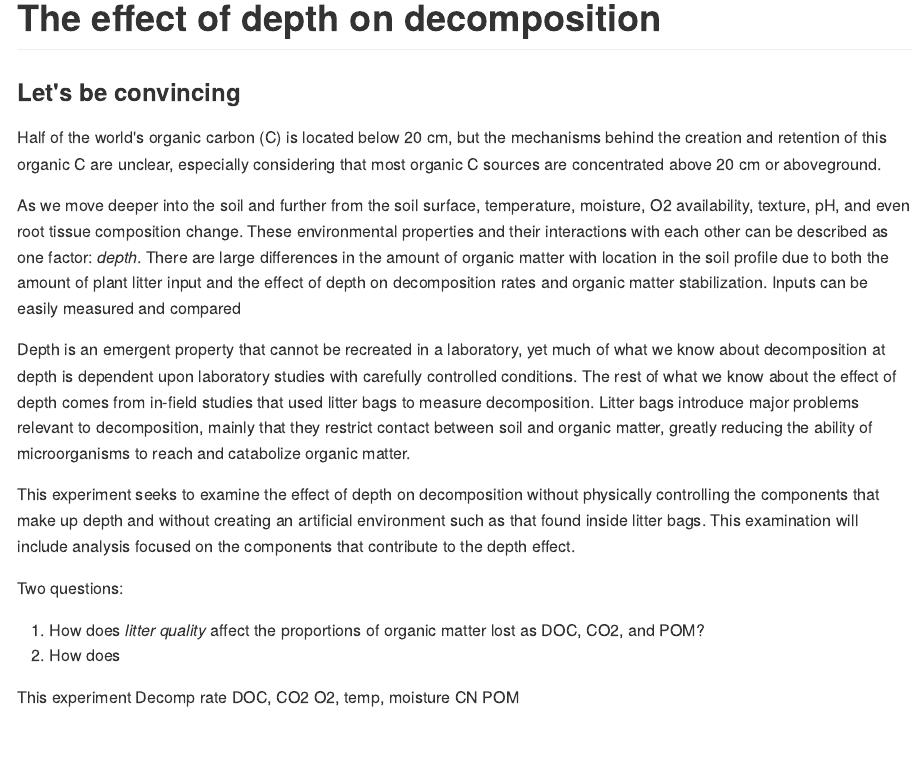
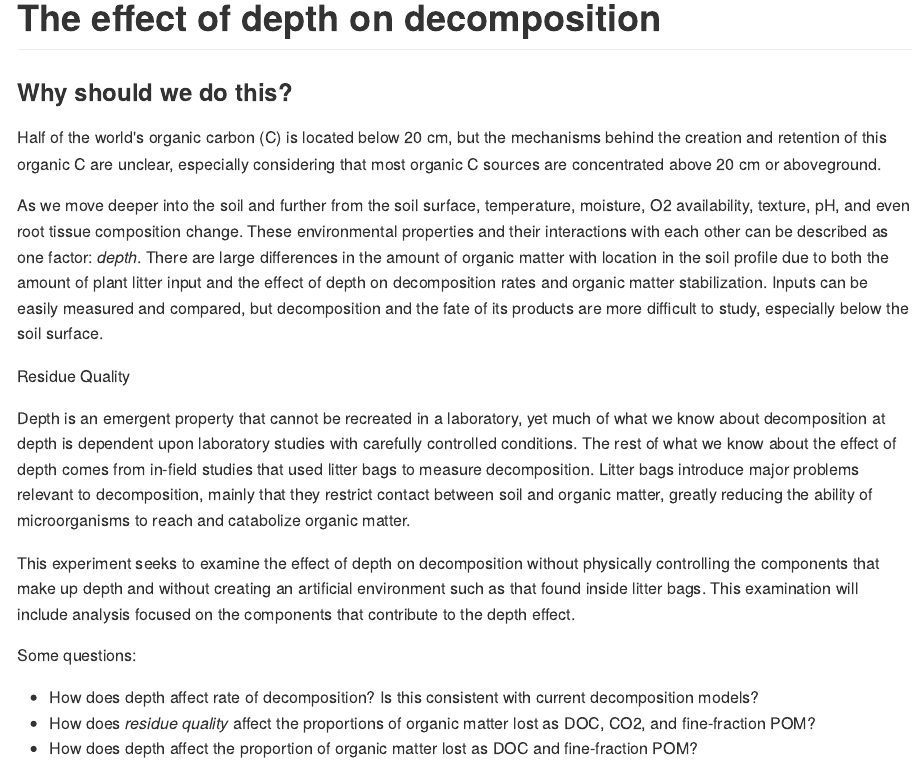
Before and after one commit to Ranae/LCSASoilCinIowa, an R Markdown document (Depth and decomposition/readme.Rmd): the page in a window 1100 px wide, from its top. The pictures show the output file Depth and decomposition/readme.md that the author committed with the source, drawn offline in the style of GitHub.

Commit message:
Questions

````diff
--- a/Depth and decomposition/readme.Rmd
+++ b/Depth and decomposition/readme.Rmd
@@ -7,20 +7,25 @@ output: github_document
 knitr::opts_chunk$set(echo = TRUE)
 ```
 
-### Let's be convincing
+### Why should we do this?
 
 Half of the world's organic carbon (C) is located below 20 cm, but the mechanisms behind the creation and retention of this organic C are unclear, especially considering that most organic C sources are concentrated above 20 cm or aboveground.
 
-As we move deeper into the soil and further from the soil surface, temperature, moisture, O2 availability, texture, pH, and even root tissue composition change.  These environmental properties and their interactions with each other can be described as one factor: *depth*.  There are large differences in the amount of organic matter with location in the soil profile due to both the amount of plant litter input and the effect of depth on decomposition rates and organic matter stabilization. Inputs can be easily measured and compared
+As we move deeper into the soil and further from the soil surface, temperature, moisture, O2 availability, texture, pH, and even root tissue composition change.  These environmental properties and their interactions with each other can be described as one factor: *depth*.  There are large differences in the amount of organic matter with location in the soil profile due to both the amount of plant litter input and the effect of depth on decomposition rates and organic matter stabilization. Inputs can be easily measured and compared, but decomposition and the fate of its products are more difficult to study, especially below the soil surface.
+
+Residue Quality
 
 Depth is an emergent property that cannot be recreated in a laboratory, yet much of what we know about decomposition at depth is dependent upon laboratory studies with carefully controlled conditions.  The rest of what we know about the effect of depth comes from in-field studies that used litter bags to measure decomposition.  Litter bags introduce major problems relevant to decomposition, mainly that they restrict contact between soil and organic matter, greatly reducing the ability of microorganisms to reach and catabolize organic matter.
 
+
 This experiment seeks to examine the effect of depth on decomposition without physically controlling the components that make up depth and without creating an artificial environment such as that found inside litter bags. This examination will include analysis focused on the components that contribute to the depth effect.
 
-Two questions:
+Some questions:
 
-1. How does _litter quality_ affect the proportions of organic matter lost as DOC, CO2, and POM?
-2. How does
+
+* How does depth affect rate of decomposition?  Is this consistent with current decomposition models?
+* How does _residue quality_ affect the proportions of organic matter lost as DOC, CO2, and fine-fraction POM?
+* How does depth affect the proportion of organic matter lost as DOC and fine-fraction POM?
 
 
 
````
Also changed, not shown: Depth and decomposition/readme.md.
